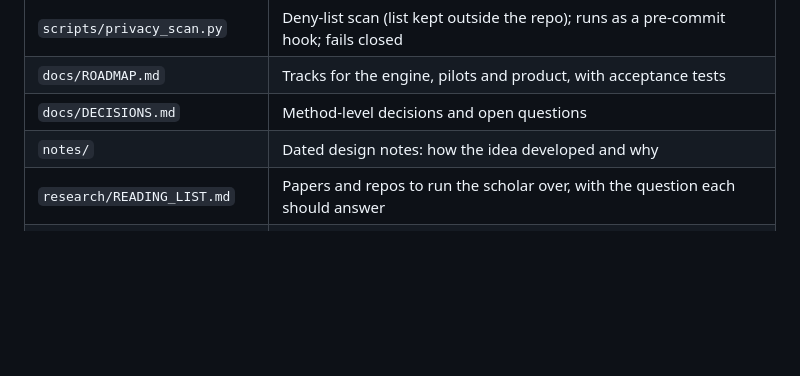
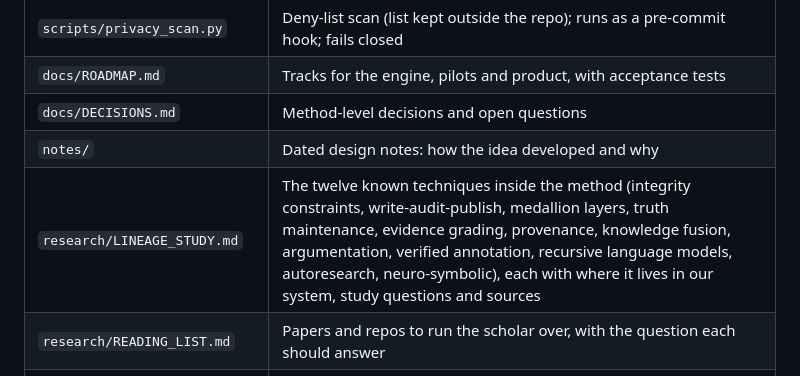
Before and after one commit to t3chnicallyinclined/groundworks, a Markdown page: README.md, the part around the change. GitHub-like rendering; blank space fills up the shorter version.

Commit message:
Add lineage study: the twelve known techniques, where each lives in the system, study questions, sources
Co-Authored-By: Claude Opus 5 (1M context) <noreply@anthropic.com>

```diff
--- a/README.md
+++ b/README.md
@@ -35,6 +35,7 @@ This repository contains **no client or matter data**, ever:
 | `docs/ROADMAP.md` | Tracks for the engine, pilots and product, with acceptance tests |
 | `docs/DECISIONS.md` | Method-level decisions and open questions |
 | `notes/` | Dated design notes: how the idea developed and why |
+| `research/LINEAGE_STUDY.md` | The twelve known techniques inside the method (integrity constraints, write-audit-publish, medallion layers, truth maintenance, evidence grading, provenance, knowledge fusion, argumentation, verified annotation, recursive language models, autoresearch, neuro-symbolic), each with where it lives in our system, study questions and sources |
 | `research/READING_LIST.md` | Papers and repos to run the scholar over, with the question each should answer |
 | `research/SOURCES_2026-09-15.md` | Market and technology scan, graded by source rank |
 | `.claude/agents/scholar-architect.md` | The expert agent for designing and building the system |
```
Also changed, not shown: research/LINEAGE_STUDY.md (added, +206 -0 lines), research/READING_LIST.md (+2 -0 lines).
